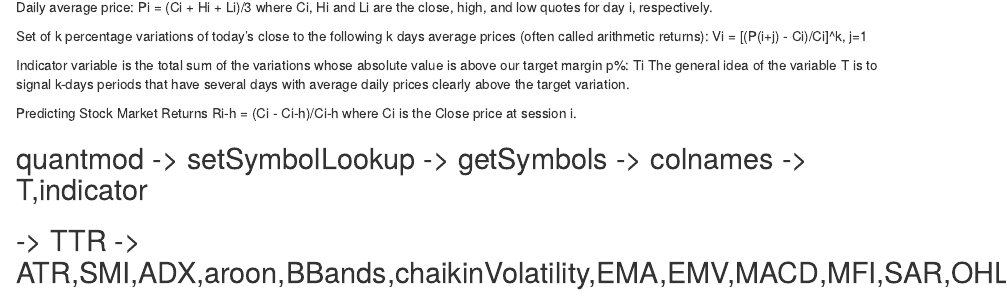
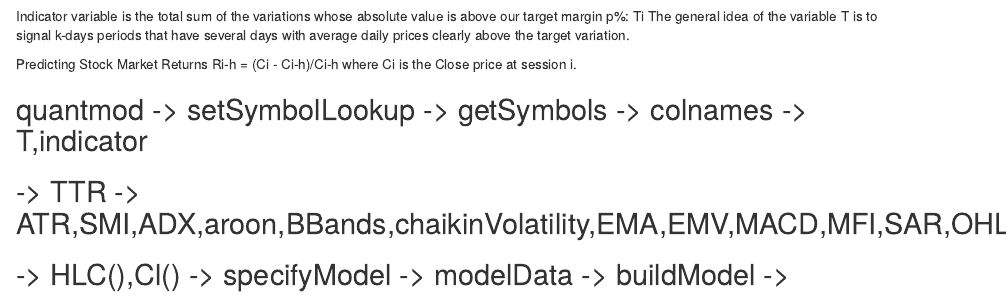
Before and after one commit to ivanliu1989/Predicting-Stock-Market-Returns, an R Markdown document (algorithm.Rmd): the page in a window 1100 px wide, from its top. Rendered offline with R 4.5, knitr and Pandoc, with nearby package versions.

Commit message:
model building

```diff
--- a/algorithm.Rmd
+++ b/algorithm.Rmd
@@ -18,3 +18,4 @@
 
 ## quantmod -> setSymbolLookup -> getSymbols -> colnames -> T,indicator
 ## -> TTR -> ATR,SMI,ADX,aroon,BBands,chaikinVolatility,EMA,EMV,MACD,MFI,SAR,OHLC
+## -> HLC(),Cl() -> specifyModel -> modelData -> buildModel ->
```
